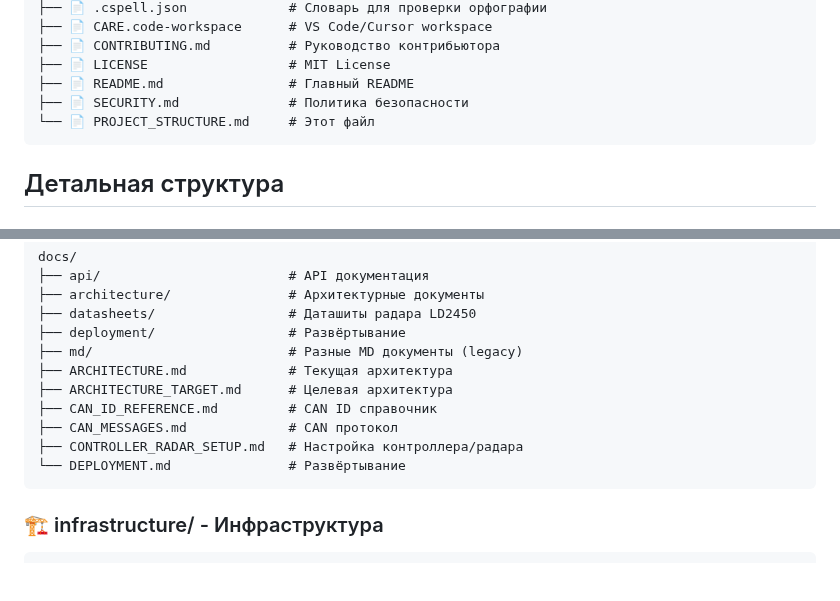
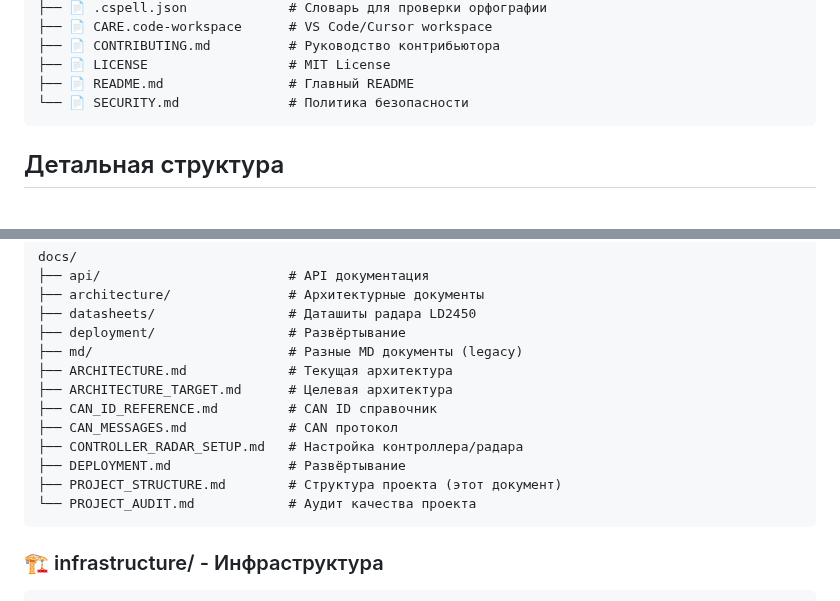
Before and after one commit to Gfermoto/care, a Markdown page: docs/PROJECT_STRUCTURE.md, 2 parts joined by grey strips. Rendered like a GitHub page; blank space fills up the shorter version.

````diff
--- a/PROJECT_STRUCTURE.md
+++ b/docs/PROJECT_STRUCTURE.md
@@ -21,8 +21,7 @@ CARE/
 ├── 📄 CONTRIBUTING.md          # Руководство контрибьютора
 ├── 📄 LICENSE                  # MIT License
 ├── 📄 README.md                # Главный README
-├── 📄 SECURITY.md              # Политика безопасности
-└── 📄 PROJECT_STRUCTURE.md     # Этот файл
+└── 📄 SECURITY.md              # Политика безопасности
 ```
 
 ## Детальная структура
@@ -40,7 +39,9 @@ docs/
 ├── CAN_ID_REFERENCE.md         # CAN ID справочник
 ├── CAN_MESSAGES.md             # CAN протокол
 ├── CONTROLLER_RADAR_SETUP.md   # Настройка контроллера/радара
-└── DEPLOYMENT.md               # Развёртывание
+├── DEPLOYMENT.md               # Развёртывание
+├── PROJECT_STRUCTURE.md        # Структура проекта (этот документ)
+└── PROJECT_AUDIT.md            # Аудит качества проекта
 ```
 
 ### 🏗️ infrastructure/ - Инфраструктура
````
Also changed, not shown: docs/PROJECT_AUDIT.md (renamed from PROJECT_AUDIT.md, +11 -4 lines).
